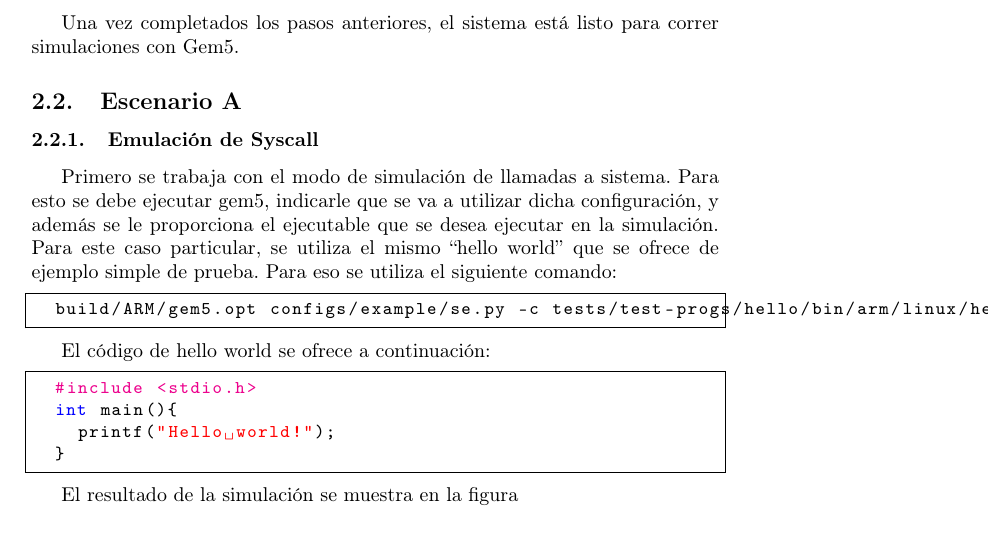
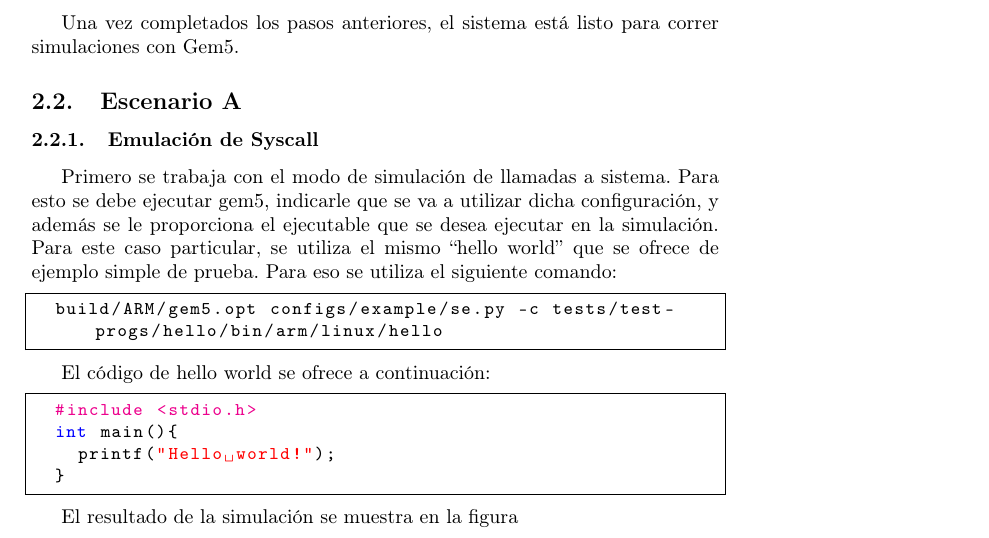
Before and after one commit to degv364/estructuras_2, a LaTeX problem sheet (tarea3/doc/reporte.tex): part of page 6 of 13, cut so that both start at the same text. Compiled offline with pdfLaTeX.

Commit message:
break lines for code inside boxes

```diff
--- a/tarea3/doc/reporte.tex
+++ b/tarea3/doc/reporte.tex
@@ -18,6 +18,7 @@
 \usepackage{apacite}
 
 \lstset{language=C++,
+  breaklines=true,
   frame=single,
   basicstyle=\ttfamily\small,
   keywordstyle=\color{blue}\ttfamily,
```
